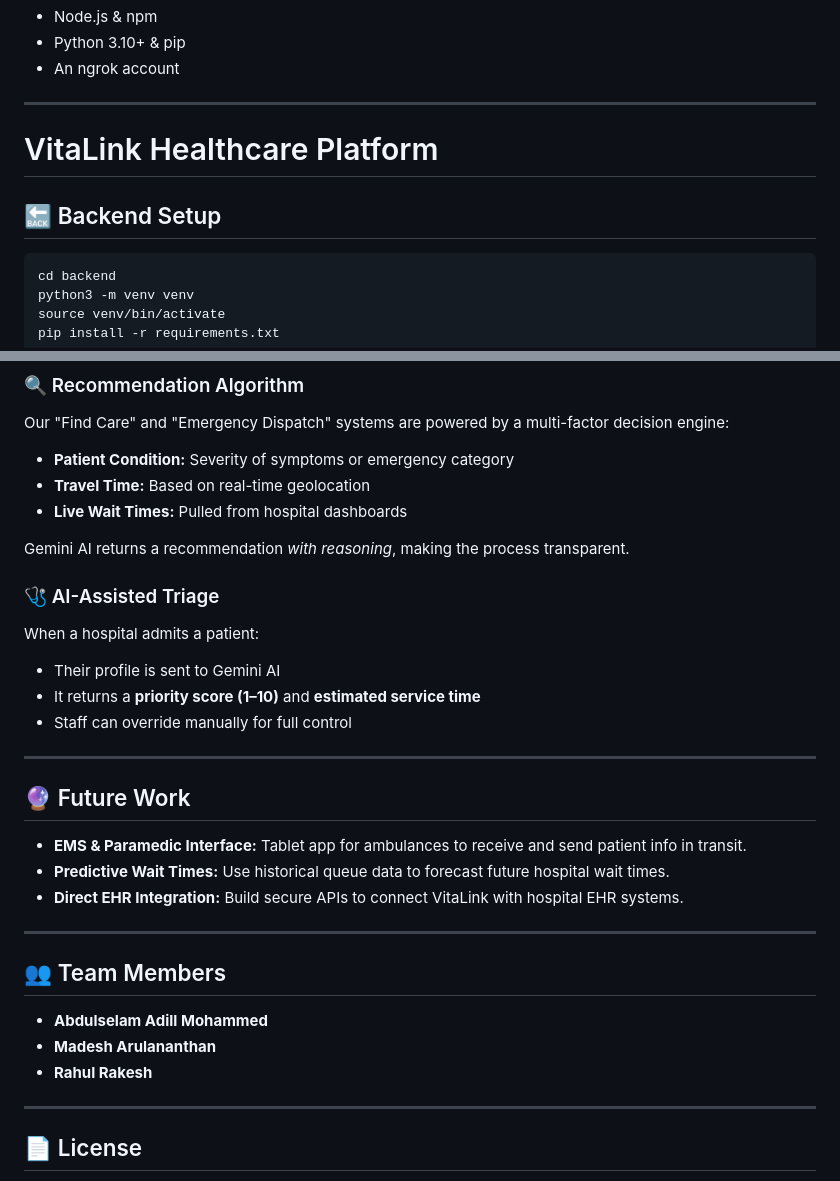
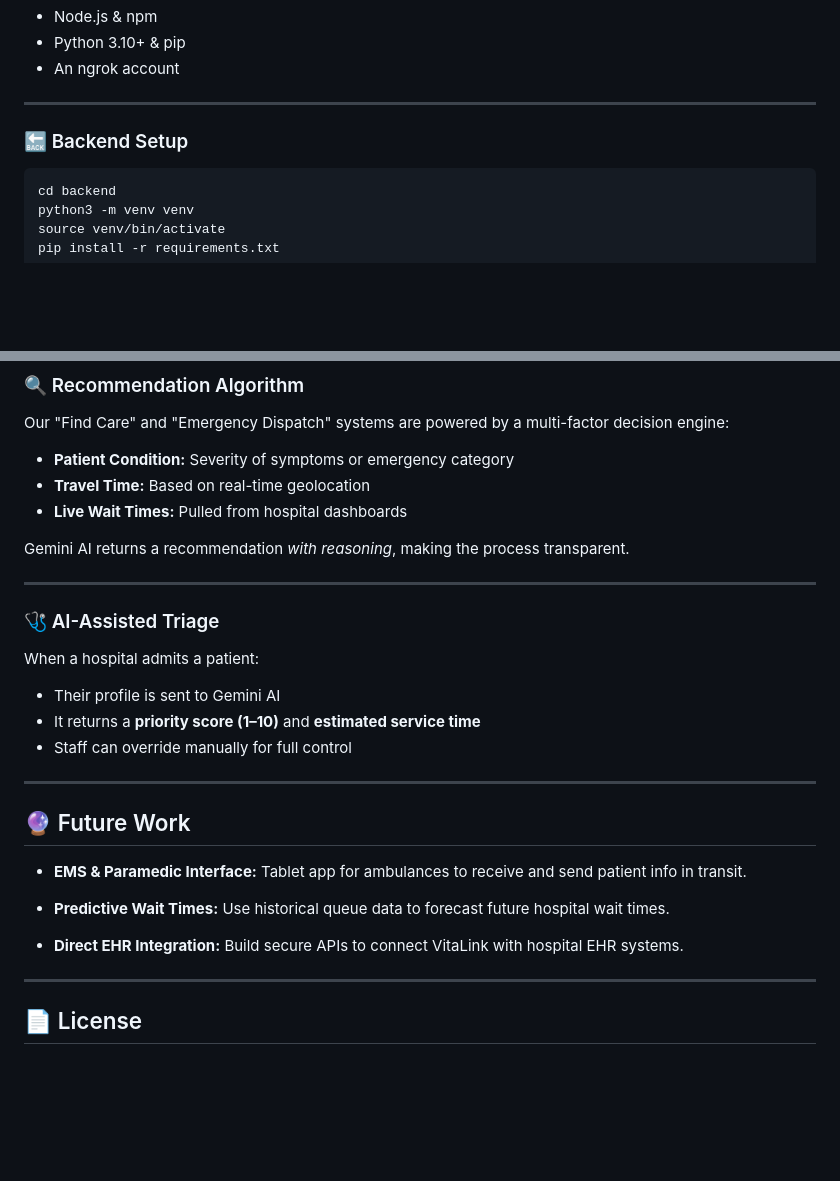
Before and after one commit to abdulselamadillmohammed/terrahacks_healthcare, a Markdown page: frontend/README.md, 2 parts joined by grey strips. GitHub-like rendering; blank space fills up the shorter version.

````diff
--- a/frontend/README.md
+++ b/frontend/README.md
@@ -84,9 +84,7 @@ This leads to:
 
 ---
 
-# VitaLink Healthcare Platform
-
-## 🔙 Backend Setup
+### 🔙 Backend Setup
 
 ```bash
 cd backend
@@ -162,6 +160,8 @@ Our "Find Care" and "Emergency Dispatch" systems are powered by a multi-factor d
 
 Gemini AI returns a recommendation _with reasoning_, making the process transparent.
 
+---
+
 ### 🩺 AI-Assisted Triage
 
 When a hospital admits a patient:
@@ -174,17 +174,14 @@ When a hospital admits a patient:
 
 ## 🔮 Future Work
 
-- **EMS & Paramedic Interface:** Tablet app for ambulances to receive and send patient info in transit.
-- **Predictive Wait Times:** Use historical queue data to forecast future hospital wait times.
-- **Direct EHR Integration:** Build secure APIs to connect VitaLink with hospital EHR systems.
+- **EMS & Paramedic Interface:**
+  Tablet app for ambulances to receive and send patient info in transit.
 
----
+- **Predictive Wait Times:**
+  Use historical queue data to forecast future hospital wait times.
 
-## 👥 Team Members
-
-- **Abdulselam Adill Mohammed**
-- **Madesh Arulananthan**
-- **Rahul Rakesh**
+- **Direct EHR Integration:**
+  Build secure APIs to connect VitaLink with hospital EHR systems.
 
 ---
 
````
Also changed, not shown: other parts of frontend/README.md (+1 -1 lines).
